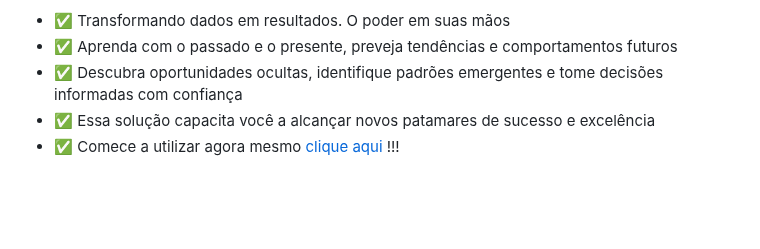
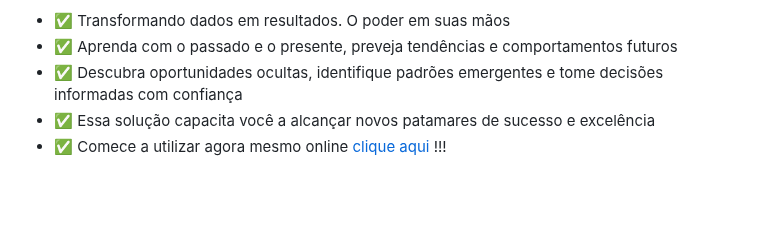
Before and after one commit to THOTIACORP/OpenTHOTBrain, a Markdown page: README.md, the part around the change. GitHub-like rendering.

```diff
--- a/README.md
+++ b/README.md
@@ -12,7 +12,7 @@ Projeto: OPEN THOT Brain
 - ✅ Aprenda com o passado e o presente, preveja tendências e comportamentos futuros
 - ✅ Descubra oportunidades ocultas, identifique padrões emergentes e tome decisões informadas com confiança
 - ✅ Essa solução capacita você a alcançar novos patamares de sucesso e excelência
-- ✅ Comece a utilizar agora mesmo [clique aqui](http://thotiacorp.com.br:5010/) !!!
+- ✅ Comece a utilizar agora mesmo online [clique aqui](http://thotiacorp.com.br:5010/) !!!
 <br><br><br><br>
 
 ## Sumário
```
